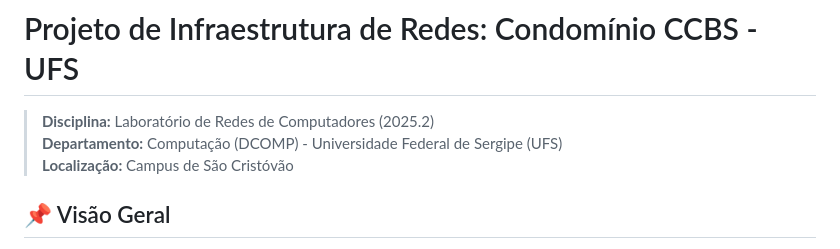
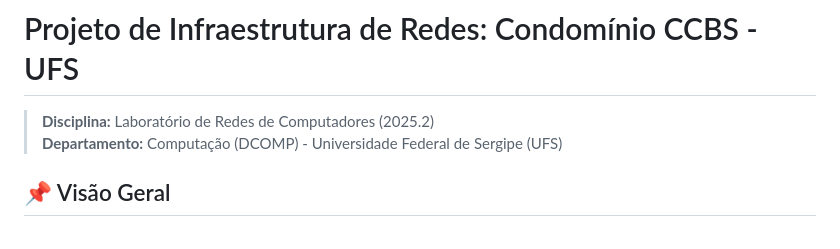
Before and after one commit to DCOMP-UFS/2025-2-lab-t1-projeto-condominio-ccbs-sao-cristovao, a Markdown page: README.md, the part around the change. Drawn GitHub-style.

```diff
--- a/README.md
+++ b/README.md
@@ -2,7 +2,6 @@
 
 > **Disciplina:** Laboratório de Redes de Computadores (2025.2)
 > **Departamento:** Computação (DCOMP) - Universidade Federal de Sergipe (UFS)
-> **Localização:** Campus de São Cristóvão
 
 ## 📌 Visão Geral
 
```
